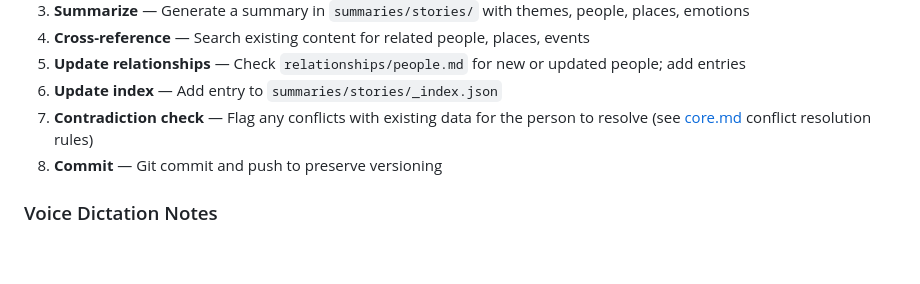
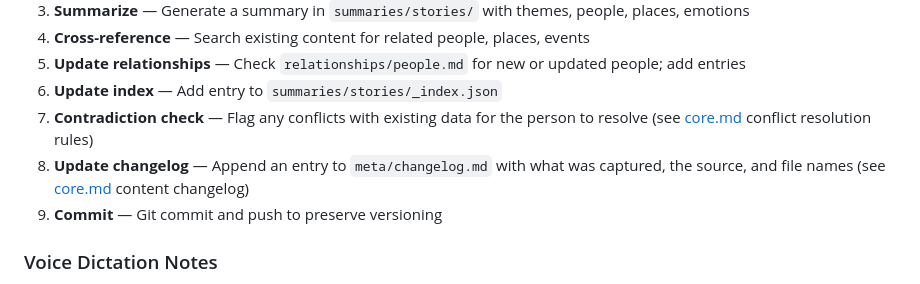
Before and after one commit to brianhearn/ExpertPack, a Markdown page: schemas/person.md, the part around the change. GitHub-like rendering; blank space fills up the shorter version.

```diff
--- a/schemas/person.md
+++ b/schemas/person.md
@@ -140,7 +140,8 @@ When the person dictates a new story or memory:
 5. **Update relationships** — Check `relationships/people.md` for new or updated people; add entries
 6. **Update index** — Add entry to `summaries/stories/_index.json`
 7. **Contradiction check** — Flag any conflicts with existing data for the person to resolve (see [core.md](core.md) conflict resolution rules)
-8. **Commit** — Git commit and push to preserve versioning
+8. **Update changelog** — Append an entry to `meta/changelog.md` with what was captured, the source, and file names (see [core.md](core.md) content changelog)
+9. **Commit** — Git commit and push to preserve versioning
 
 ### Voice Dictation Notes
 
```
Also changed, not shown: schemas/core.md (+23 -0 lines).
